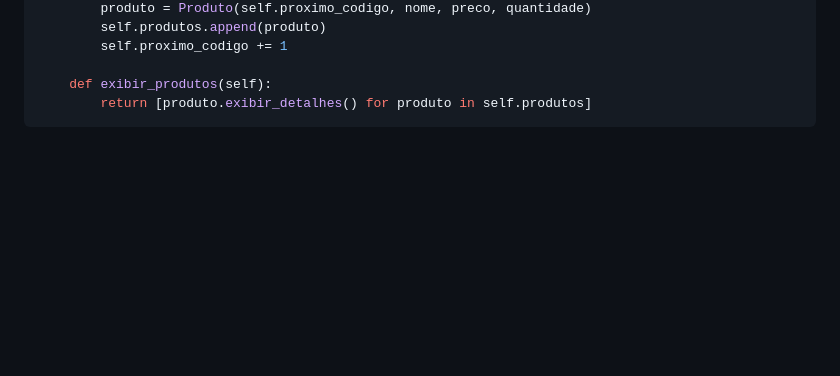
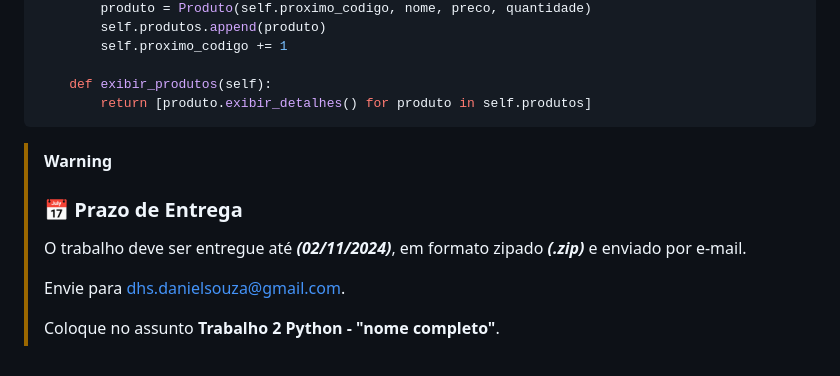
Before and after one commit to dhDSouza/dev-python, a Markdown page: Módulo Intermediário/Trabalho 2/Trabalho 2 - Sistema de Loja.md, the part around the change. Rendered like a GitHub page; blank space fills up the shorter version.

````diff
--- a/Módulo Intermediário/Trabalho 2/Trabalho 2 - Sistema de Loja.md
+++ b/Módulo Intermediário/Trabalho 2/Trabalho 2 - Sistema de Loja.md
@@ -148,3 +148,12 @@ class Loja:
     def exibir_produtos(self):
         return [produto.exibir_detalhes() for produto in self.produtos]
 ```
+
+>[!WARNING]
+><h3><strong>📅 Prazo de Entrega</strong></h3>
+>
+><p>O trabalho deve ser entregue até <em><strong>(02/11/2024)</strong></em>, em formato zipado <em><strong>(.zip)</strong></em> e enviado por e-mail.</p>
+>
+><p>Envie para <a href="mailto:dhs.danielsouza@gmail.com">dhs.danielsouza@gmail.com</a>.</p>
+>
+>Coloque no assunto <strong>Trabalho 2 Python - "nome completo"</strong>.
````
